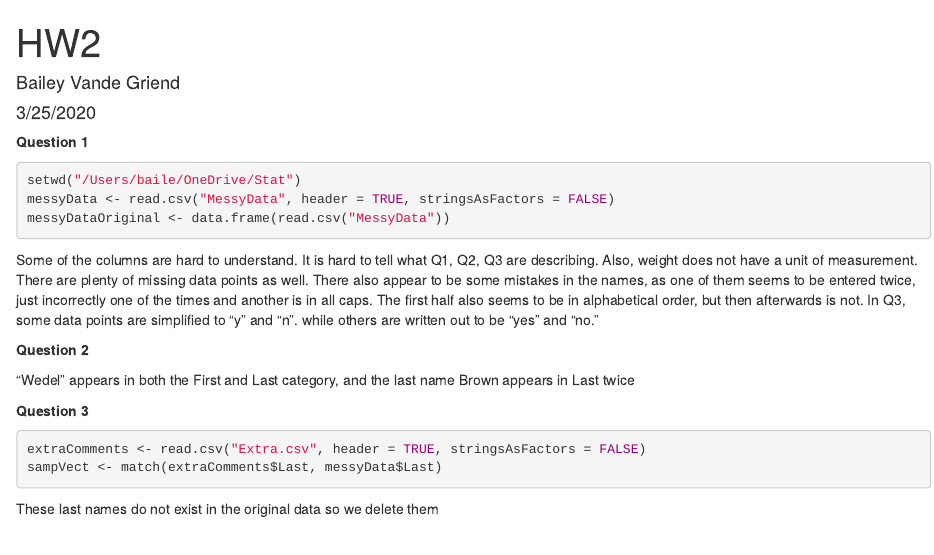
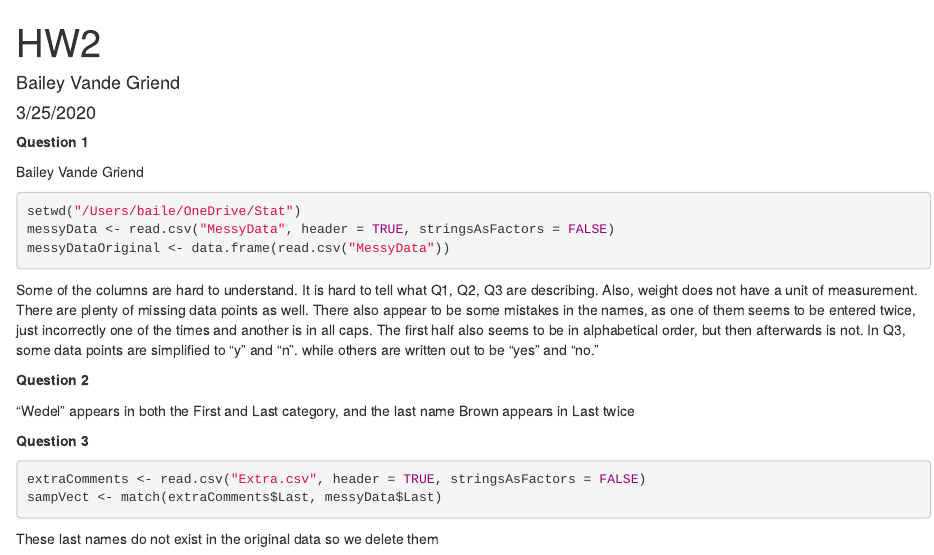
Before and after one commit to baileyjvg/Stat-344, an R Markdown document (HW2.Rmd): the page in a window 1100 px wide, from its top. Rendered offline with R 4.5, knitr and Pandoc, with nearby package versions.

Commit message:
Added name

````diff
--- a/HW2.Rmd
+++ b/HW2.Rmd
@@ -9,6 +9,8 @@ output: html_document
 knitr::opts_chunk$set(eval = FALSE)
 ```
 **Question 1**
+
+Bailey Vande Griend
 
 ```{r}
 setwd("/Users/baile/OneDrive/Stat")
````
